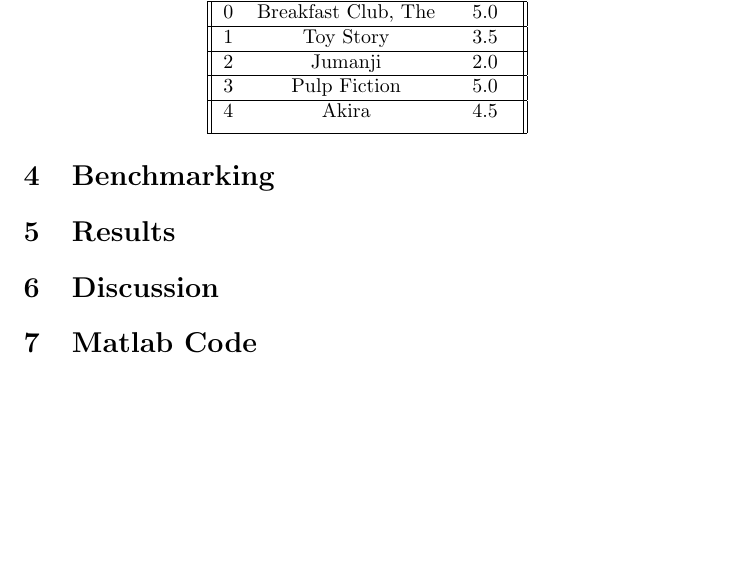
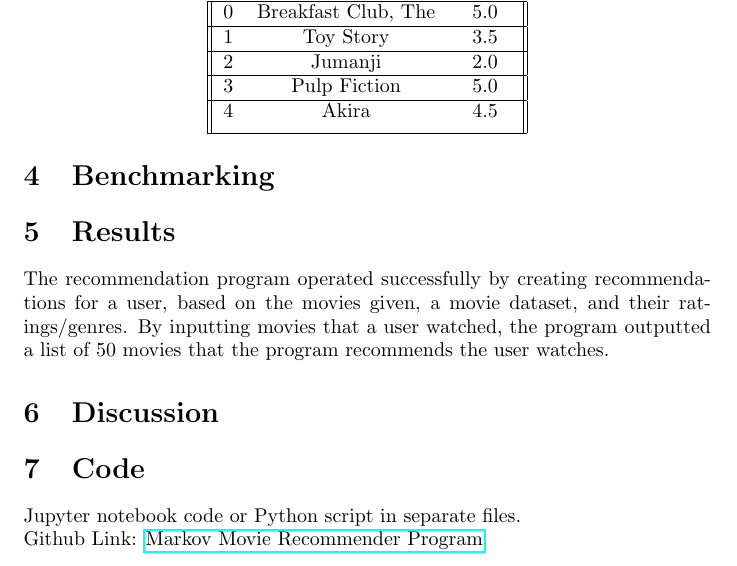
Before and after one commit to ishaansathaye/LinAlg-MultivarCalc, a LaTeX document (MarkovProject/MarkovChainsLaTeX/documentation.tex): part of page 3 of 3, cut so that both start at the same text, the shorter picture padded with empty space. Compiled offline with pdfLaTeX.

Commit message:
completed Results and Code Section
1. Create Python Script for Jupyter Notebook
2. FInish Benchmarking Section
3. Finish Discussion Section

```diff
--- a/MarkovProject/MarkovChainsLaTeX/documentation.tex
+++ b/MarkovProject/MarkovChainsLaTeX/documentation.tex
@@ -138,9 +138,16 @@
 
 \section{Results}
 
+The recommendation program operated successfully by creating recommendations for a user, based on the movies
+given, a movie dataset, and their ratings/genres. By inputting movies that a user watched, the program outputted
+a list of 50 movies that the program recommends the user watches.
+
 \section{Discussion}
 
-\section{Matlab Code}
+\section{Code}
+
+Jupyter notebook code or Python script in separate files.\\
+Github Link: \href{https://github.com/ishaansathaye/LinAlg-MultivarCalc/blob/main/MarkovProject/MarkovRecommendation/MovieRecommender.ipynb}{Markov Movie Recommender Program}
 
 
 \end{document}
```
Also changed, not shown: MarkovProject/MarkovChainsLaTeX/documentation.pdf, 5 other files.
